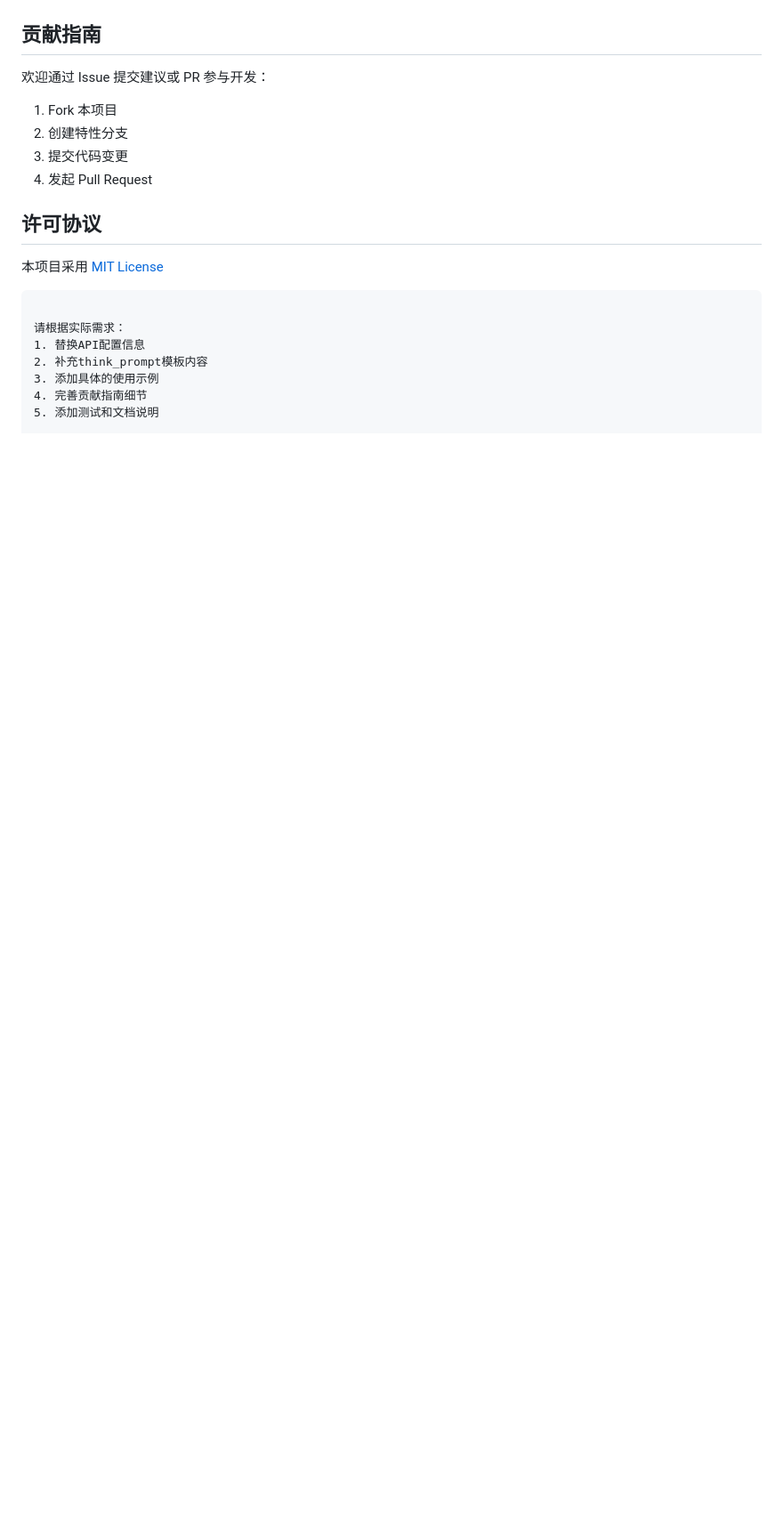
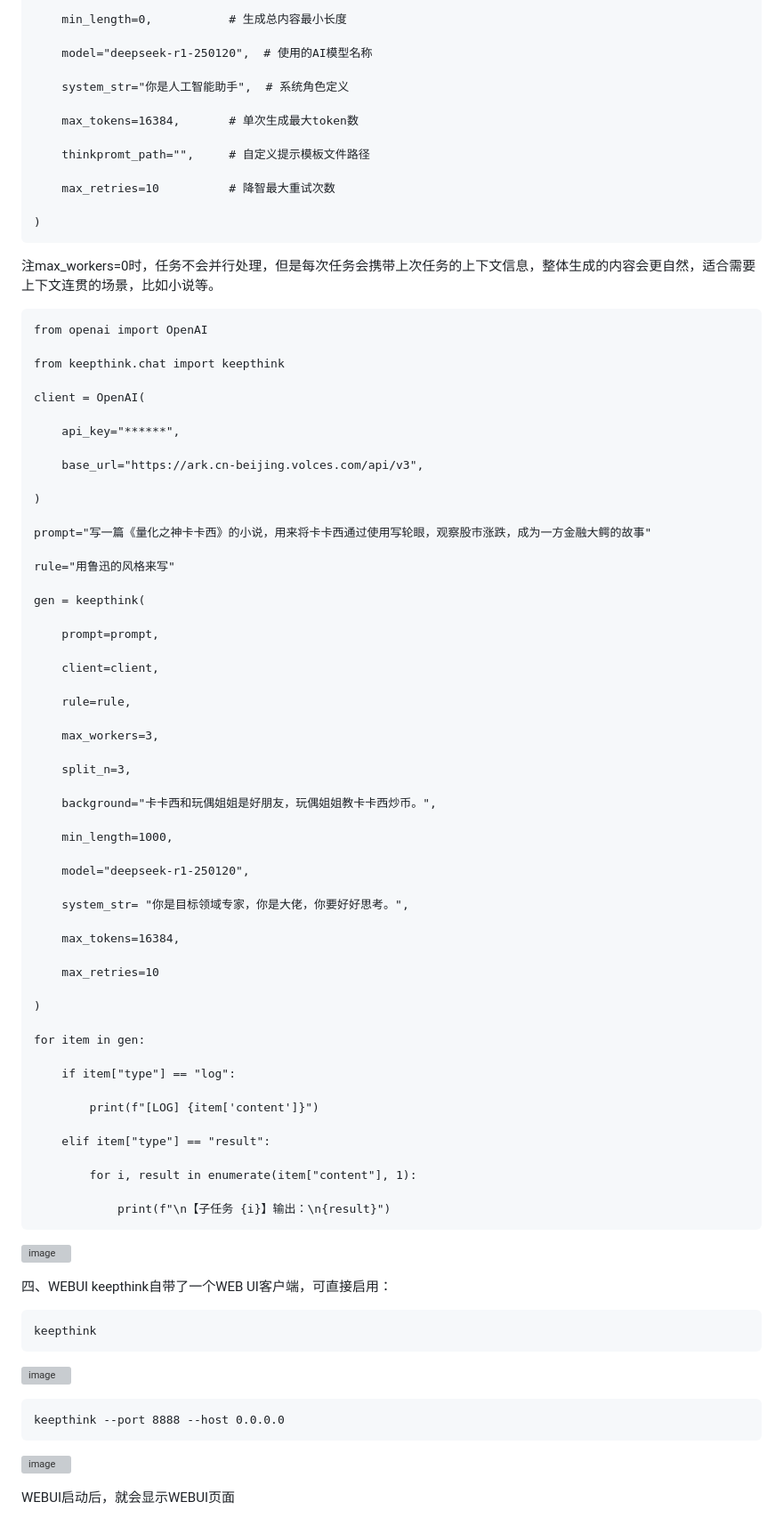
Before and after one commit to woldy/keepthink, a Markdown page: README.md, the part around one of its changes. Shown at 89% size. GitHub-like rendering; blank space fills up the shorter version; grey boxes are pictures that could not be loaded.

````diff
--- a/README.md
+++ b/README.md
@@ -175,44 +86,86 @@ for i, result in enumerate(x, 1):
 
+        min_length=0,           # 生成总内容最小长度
 
+        model="deepseek-r1-250120",  # 使用的AI模型名称
 
+        system_str="你是人工智能助手",  # 系统角色定义
 
+        max_tokens=16384,       # 单次生成最大token数
 
+        thinkpromt_path="",     # 自定义提示模板文件路径
 
+        max_retries=10          # 降智最大重试次数
 
+    )
 
+注max_workers=0时，任务不会并行处理，但是每次任务会携带上次任务的上下文信息，整体生成的内容会更自然，适合需要上下文连贯的场景，比如小说等。
 
+    from openai import OpenAI
 
+    from keepthink.chat import keepthink
 
+    client = OpenAI(
 
+        api_key="******",
 
+        base_url="https://ark.cn-beijing.volces.com/api/v3",
 
+    )
 
+    prompt="写一篇《量化之神卡卡西》的小说，用来将卡卡西通过使用写轮眼，观察股市涨跌，成为一方金融大鳄的故事"
 
+    rule="用鲁迅的风格来写"
 
+    gen = keepthink(
 
+        prompt=prompt,
 
+        client=client,
 
+        rule=rule,
 
+        max_workers=3,
 
+        split_n=3,
 
+        background="卡卡西和玩偶姐姐是好朋友，玩偶姐姐教卡卡西炒币。",
 
+        min_length=1000,
 
+        model="deepseek-r1-250120",
 
+        system_str= "你是目标领域专家，你是大佬，你要好好思考。",
 
-## 贡献指南
-欢迎通过 Issue 提交建议或 PR 参与开发：
-1. Fork 本项目
-2. 创建特性分支
-3. 提交代码变更
-4. 发起 Pull Request
+        max_tokens=16384,
 
-## 许可协议
-本项目采用 [MIT License](LICENSE)
-```
+        max_retries=10
 
-请根据实际需求：
-1. 替换API配置信息
-2. 补充think_prompt模板内容
-3. 添加具体的使用示例
-4. 完善贡献指南细节
-5. 添加测试和文档说明
+    )
+
+    for item in gen:
+
+        if item["type"] == "log":
+
+            print(f"[LOG] {item['content']}")
+
+        elif item["type"] == "result":
+
+            for i, result in enumerate(item["content"], 1):
+
+                print(f"\n【子任务 {i}】输出：\n{result}")
+
+![image](https://github.com/user-attachments/assets/77f2d6d3-f9b4-45b5-a177-cdec9a0bdf86)
+
+四、WEBUI
+keepthink自带了一个WEB UI客户端，可直接启用：
+
+    keepthink
+
+![image](https://github.com/user-attachments/assets/f0356e11-8c01-4075-96f8-ab4361c877d2)
+
+    keepthink --port 8888 --host 0.0.0.0
+
+![image](https://github.com/user-attachments/assets/73d46df7-51aa-4f23-8daf-a764dfb627e0)
+
+WEBUI启动后，就会显示WEBUI页面
+
````
Also changed, not shown: other parts of README.md (+81 -139 lines).
